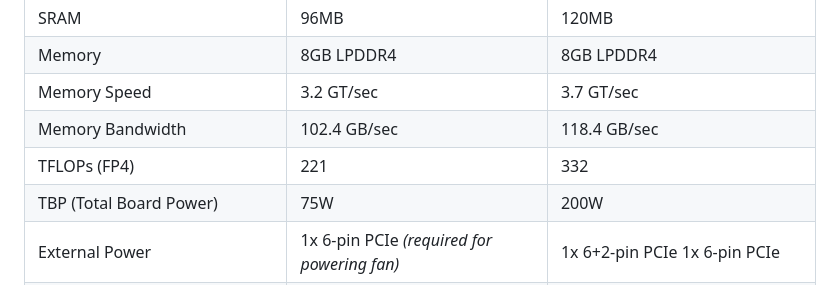
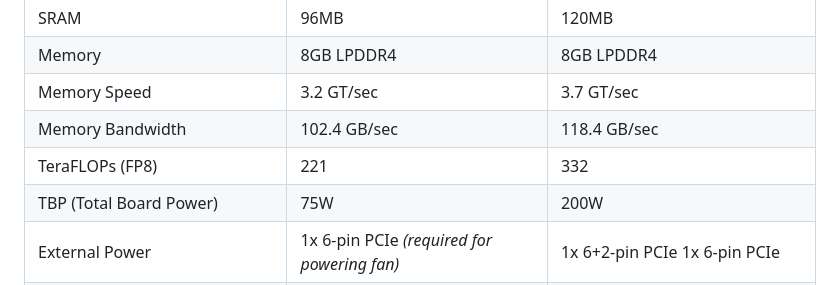
Before and after one commit to warthog9/tenstorrent.github.io, a Markdown page: aibs/grayskull/specifications.md, the part around the change. Drawn GitHub-style.

Commit message:
FP8 Fixes
Updated FP8 specs on Grayskull and Galaxy.

```diff
--- a/aibs/grayskull/specifications.md
+++ b/aibs/grayskull/specifications.md
@@ -18,7 +18,7 @@ The e75 and e150 AI Graph Processor add-in boards are built using the Tenstorren
 | Memory                               | 8GB LPDDR4                                  | 8GB LPDDR4                                     |
 | Memory Speed                         | 3.2 GT/sec                                  | 3.7 GT/sec                                     |
 | Memory Bandwidth                     | 102.4 GB/sec                                | 118.4 GB/sec                                   |
-| TFLOPs (FP4)                         | 221                                         | 332                                            |
+| TeraFLOPs (FP8)                      | 221                                         | 332                                            |
 | TBP (Total Board Power)              | 75W                                         | 200W                                           |
 | External Power                       | 1x 6-pin PCIe *(required for powering fan)* | 1x 6+2-pin PCIe 1x 6-pin PCIe                  |
 | System Interface                     | PCI Express 4.0 x16                         | PCI Express 4.0 x16                            |
```
Also changed, not shown: galaxy4U/specifications.md (+1 -1 lines).
